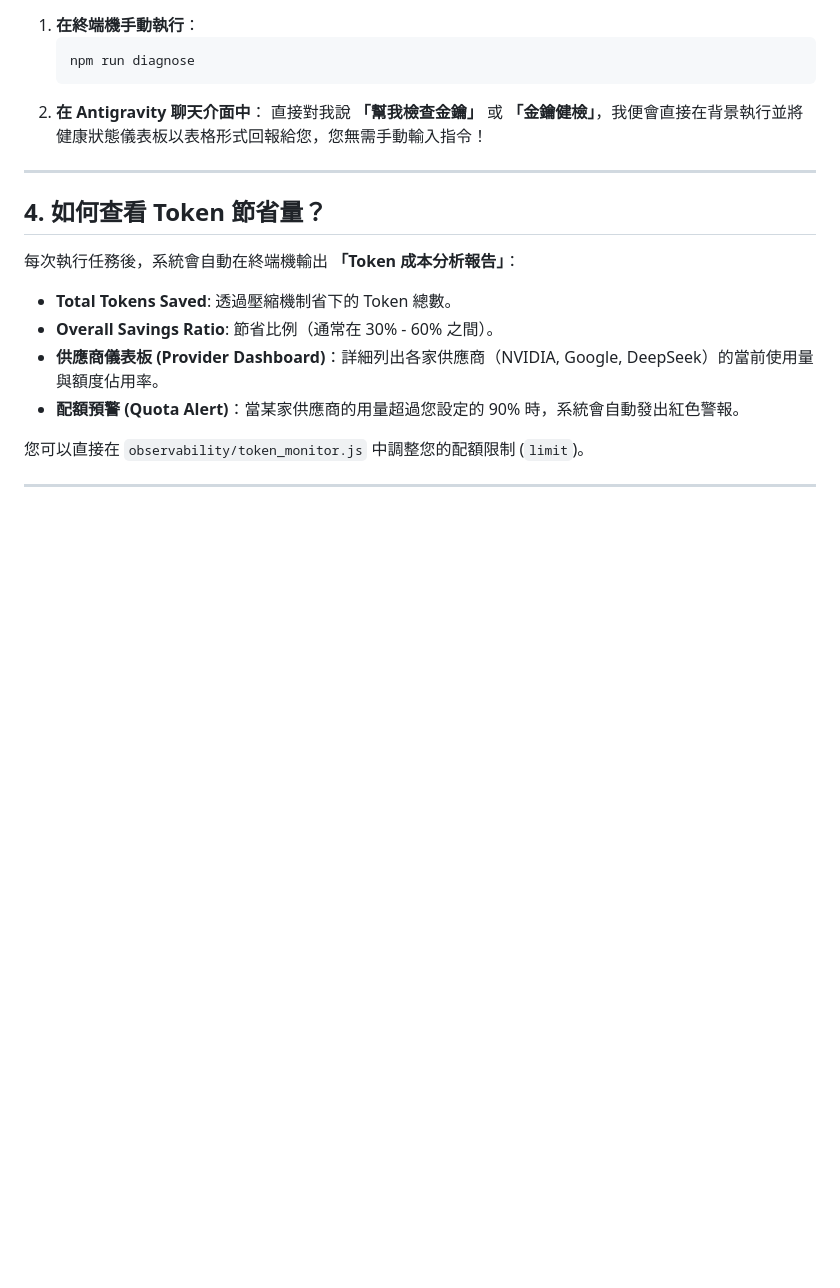
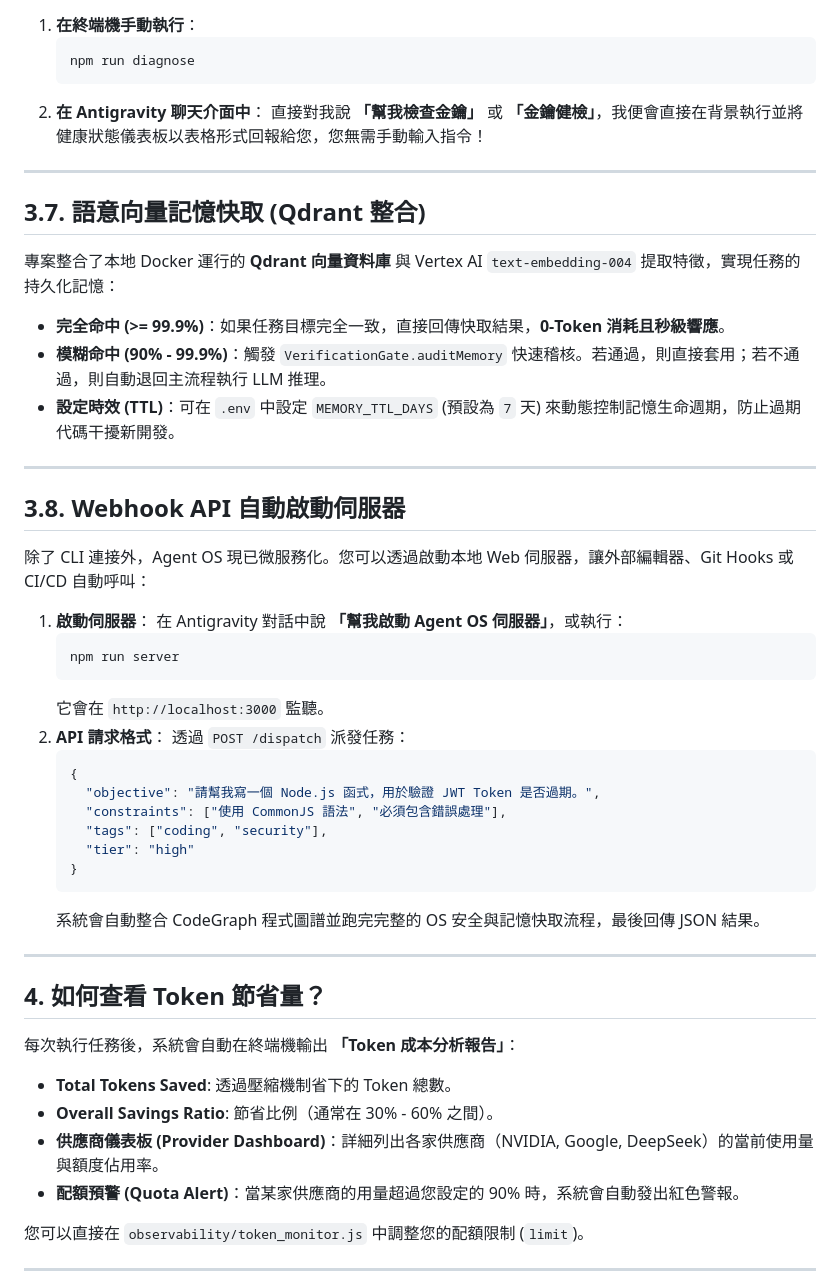
Before and after one commit to etrnya/model-hub-agent, a Markdown page: USAGE_GUIDE_ZH.md, the part around the change. Drawn GitHub-style; blank space fills up the shorter version.

Commit message:
docs: update usage guides and RPD requirements to document Webhook Server and Qdrant Memory Cache

````diff
--- a/USAGE_GUIDE_ZH.md
+++ b/USAGE_GUIDE_ZH.md
@@ -110,6 +110,40 @@ async function processFile() {
 
 ---
 
+## 3.7. 語意向量記憶快取 (Qdrant 整合)
+
+專案整合了本地 Docker 運行的 **Qdrant 向量資料庫** 與 Vertex AI `text-embedding-004` 提取特徵，實現任務的持久化記憶：
+
+-   **完全命中 (>= 99.9%)**：如果任務目標完全一致，直接回傳快取結果，**0-Token 消耗且秒級響應**。
+-   **模糊命中 (90% - 99.9%)**：觸發 `VerificationGate.auditMemory` 快速稽核。若通過，則直接套用；若不通過，則自動退回主流程執行 LLM 推理。
+-   **設定時效 (TTL)**：可在 `.env` 中設定 `MEMORY_TTL_DAYS` (預設為 `7` 天) 來動態控制記憶生命週期，防止過期代碼干擾新開發。
+
+---
+
+## 3.8. Webhook API 自動啟動伺服器
+
+除了 CLI 連接外，Agent OS 現已微服務化。您可以透過啟動本地 Web 伺服器，讓外部編輯器、Git Hooks 或 CI/CD 自動呼叫：
+
+1.  **啟動伺服器**：
+    在 Antigravity 對話中說 **「幫我啟動 Agent OS 伺服器」**，或執行：
+    ```bash
+    npm run server
+    ```
+    它會在 `http://localhost:3000` 監聽。
+2.  **API 請求格式**：
+    透過 `POST /dispatch` 派發任務：
+    ```json
+    {
+      "objective": "請幫我寫一個 Node.js 函式，用於驗證 JWT Token 是否過期。",
+      "constraints": ["使用 CommonJS 語法", "必須包含錯誤處理"],
+      "tags": ["coding", "security"],
+      "tier": "high"
+    }
+    ```
+    系統會自動整合 CodeGraph 程式圖譜並跑完完整的 OS 安全與記憶快取流程，最後回傳 JSON 結果。
+
+---
+
 ## 4. 如何查看 Token 節省量？
 
 每次執行任務後，系統會自動在終端機輸出 **「Token 成本分析報告」**：
````
Also changed, not shown: RPD.md (+12 -0 lines), USAGE_GUIDE.md (+33 -0 lines).
